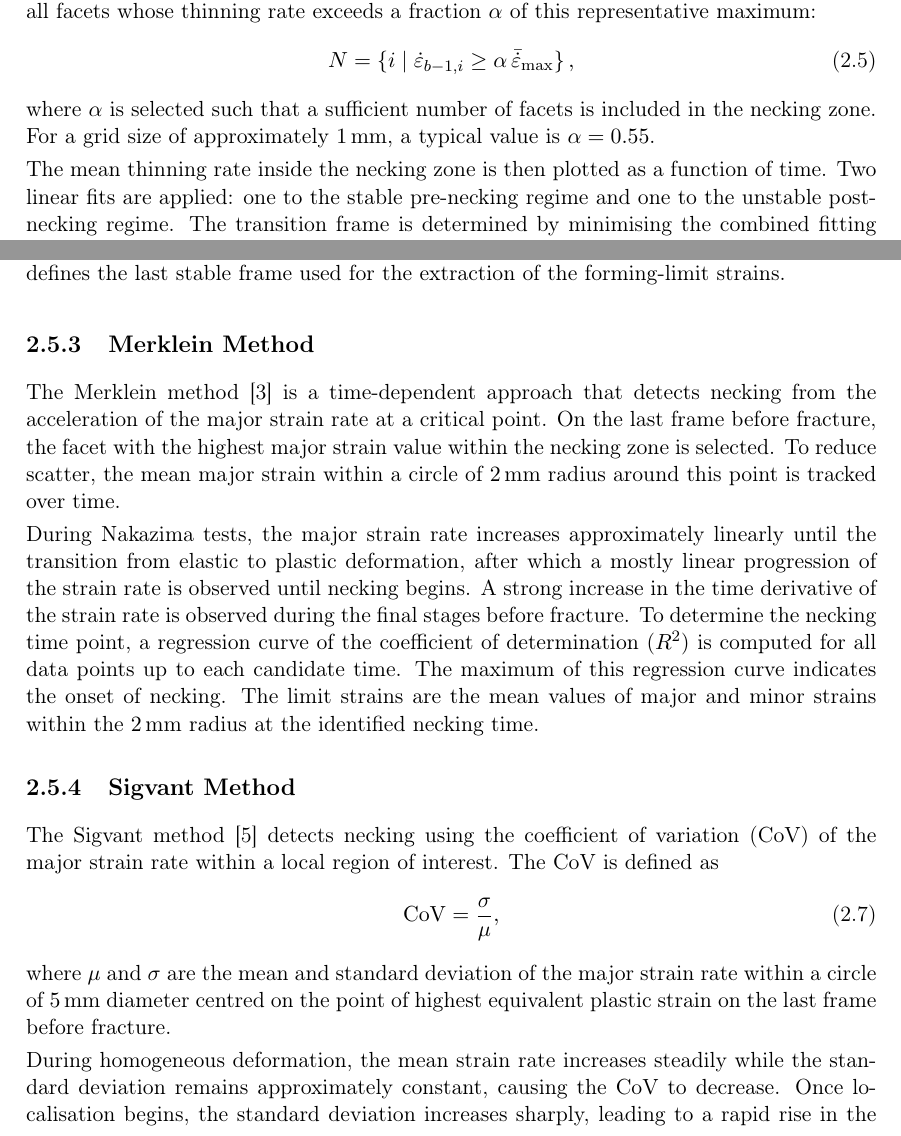
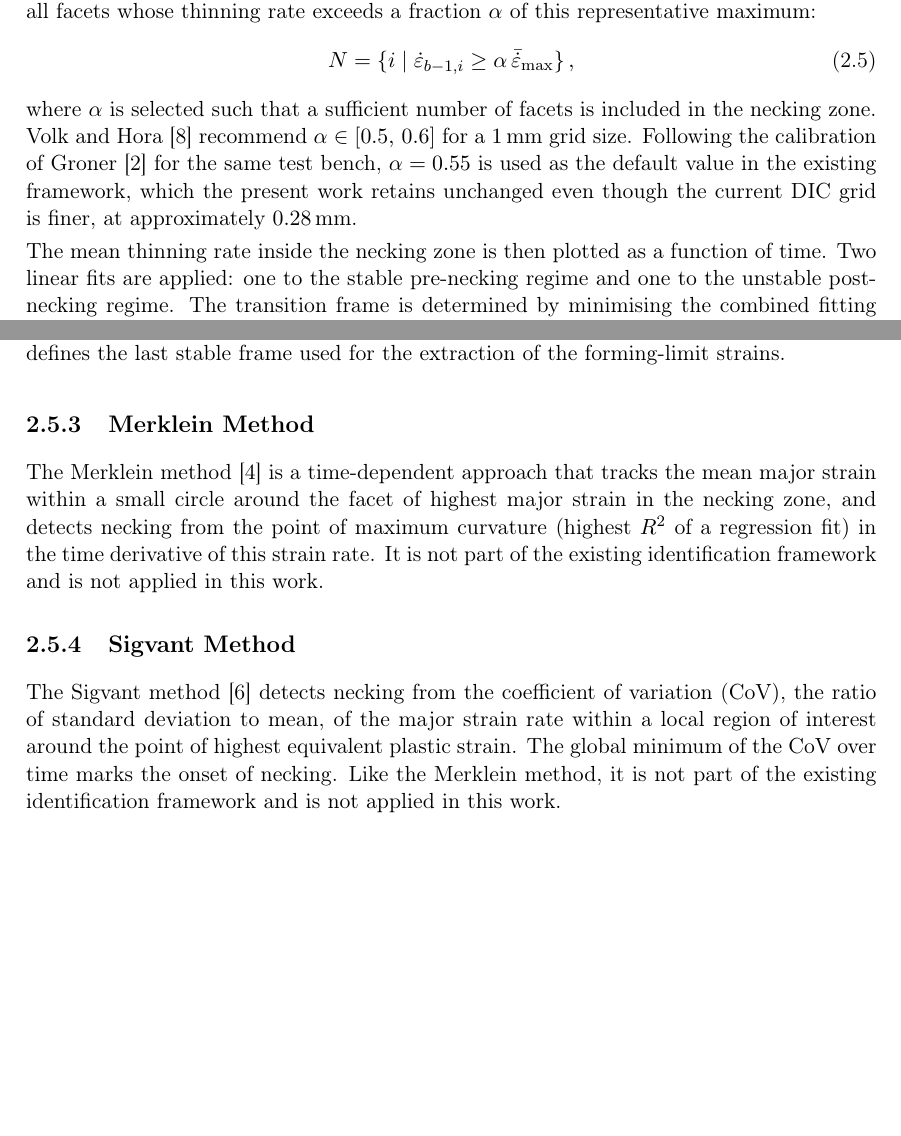
Before and after one commit to andrecruzf/AbaqusProject, a LaTeX thesis (report/Report.tex, which reads report/chapters/theory.tex): two parts of pages 18 and 19 of 76, joined at a grey line, cut so that both start at the same text, the shorter picture padded with empty space. Compiled offline with pdfLaTeX.

Commit message:
Fix citation gaps in identification-method subsections
Add Groner (2021) thesis to the bibliography and cite it for the
Volk-Hora alpha=0.55 default, which is his calibration for a 1mm DIC
grid rather than a Volk-Hora (2011) recommendation, and note that this
project's actual grid is finer (~0.28mm) yet retains the same value
unchanged. Shorten the Merklein and Sigvant subsections to brief
literature summaries without equations, since neither method is part
of the existing identification framework or used anywhere else in the
report.

```diff
--- a/report/chapters/theory.tex
+++ b/report/chapters/theory.tex
@@ -164,8 +164,12 @@ i \;\middle|\;
 \right\},
 \end{equation}
 where $\alpha$ is selected such that a sufficient number of facets is included
-in the necking zone. For a grid size of approximately \SI{1}{\milli\meter}, a
-typical value is $\alpha = 0.55$.
+in the necking zone. Volk and Hora~\cite{VolkHora2011} recommend
+$\alpha \in [0.5,\,0.6]$ for a \SI{1}{\milli\meter} grid size. Following the
+calibration of Groner~\cite{Groner2021} for the same test bench, $\alpha=0.55$
+is used as the default value in the existing framework, which the present work
+retains unchanged even though the current DIC grid is finer, at
+approximately \SI{0.28}{\milli\meter}.
 
 The mean thinning rate inside the necking zone is then plotted as a function of
 time. Two linear fits are applied: one to the stable pre-necking regime and one
@@ -200,40 +204,20 @@ of the forming-limit strains.}
 \subsection{Merklein Method}
 
 The Merklein method~\cite{Merklein2010} is a time-dependent approach that
-detects necking from the acceleration of the major strain rate at a critical
-point. On the last frame before fracture, the facet with the highest major
-strain value within the necking zone is selected. To reduce scatter, the mean
-major strain within a circle of \SI{2}{\milli\meter} radius around this point is
-tracked over time.
-
-During Nakazima tests, the major strain rate increases approximately linearly
-until the transition from elastic to plastic deformation, after which a mostly
-linear progression of the strain rate is observed until necking begins. A strong
-increase in the time derivative of the strain rate is observed during the final
-stages before fracture. To determine the necking time point, a regression curve
-of the coefficient of determination ($R^2$) is computed for all data points up to
-each candidate time. The maximum of this regression curve indicates the onset of
-necking. The limit strains are the mean values of major and minor strains within
-the \SI{2}{\milli\meter} radius at the identified necking time.
+tracks the mean major strain within a small circle around the facet of
+highest major strain in the necking zone, and detects necking from the point
+of maximum curvature (highest $R^2$ of a regression fit) in the time
+derivative of this strain rate. It is not part of the existing identification
+framework and is not applied in this work.
 
 \subsection{Sigvant Method}
 
-The Sigvant method~\cite{Pham2023} detects necking using the coefficient of
-variation (CoV) of the major strain rate within a local region of interest. The
-CoV is defined as
-\begin{equation}
-    \mathrm{CoV} = \frac{\sigma}{\mu},
-\end{equation}
-where $\mu$ and $\sigma$ are the mean and standard deviation of the major strain
-rate within a circle of \SI{5}{\milli\meter} diameter centred on the point of
-highest equivalent plastic strain on the last frame before fracture.
-
-During homogeneous deformation, the mean strain rate increases steadily while the
-standard deviation remains approximately constant, causing the CoV to decrease.
-Once localisation begins, the standard deviation increases sharply, leading to a
-rapid rise in the CoV. The global minimum of the CoV therefore identifies the
-onset of necking. The limit strains are the mean principal strains in the region
-of interest at the frame corresponding to this minimum.
+The Sigvant method~\cite{Pham2023} detects necking from the coefficient of
+variation (CoV), the ratio of standard deviation to mean, of the major strain
+rate within a local region of interest around the point of highest equivalent
+plastic strain. The global minimum of the CoV over time marks the onset of
+necking. Like the Merklein method, it is not part of the existing
+identification framework and is not applied in this work.
 
 \subsection{Min--Stoughton Curvature Method}
 \label{sec:minstoughton_method}
```
Also changed, not shown: report/bibliography.bib (+11 -0 lines).
